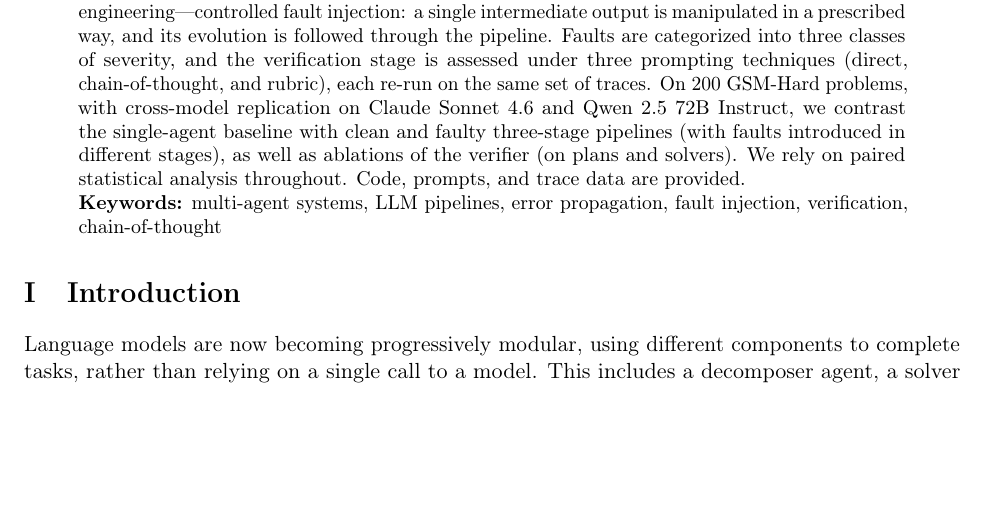
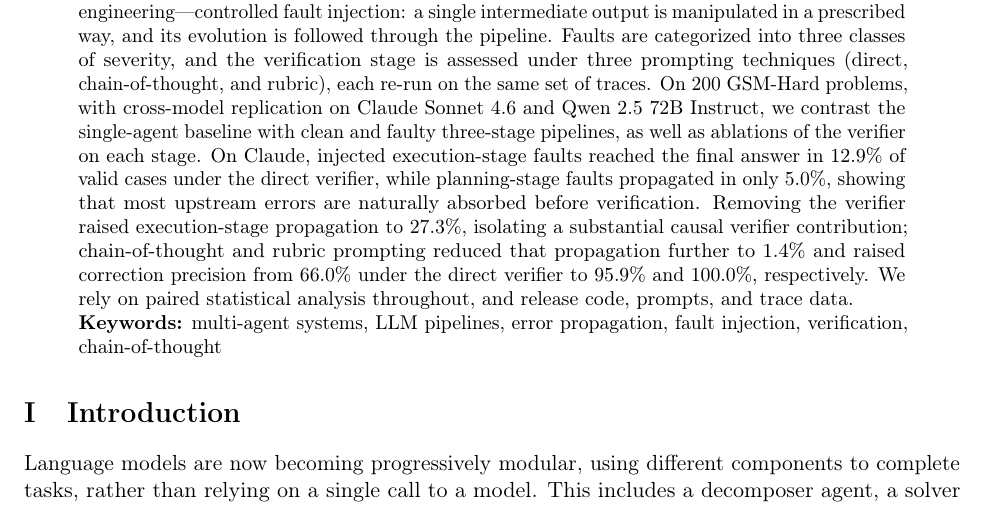
Before and after one commit to parajulitilak/multiagent-error-propagation, a LaTeX paper (paper/main.tex): part of page 1 of 20, cut so that both start at the same text, the shorter picture padded with empty space. Compiled offline with pdfLaTeX.

Commit message:
paper: restore quantitative results to abstract (kept Arushi's rewrite, added the numbers back)

```diff
--- a/paper/main.tex
+++ b/paper/main.tex
@@ -69,9 +69,14 @@ Faults are categorized into three classes of severity, and the verification stag
 under three prompting techniques (direct, chain-of-thought, and rubric), each re-run on the
 same set of traces. On 200 GSM-Hard problems, with cross-model replication on Claude Sonnet 4.6
 and Qwen 2.5 72B Instruct, we contrast the single-agent baseline with clean and faulty three-stage
-pipelines (with faults introduced in different stages), as well as ablations of the verifier
-(on plans and solvers). We rely on paired statistical analysis throughout. Code, prompts, and
-trace data are provided.
+pipelines, as well as ablations of the verifier on each stage. On Claude, injected
+execution-stage faults reached the final answer in 12.9\% of valid cases under the direct
+verifier, while planning-stage faults propagated in only 5.0\%, showing that most upstream
+errors are naturally absorbed before verification. Removing the verifier raised
+execution-stage propagation to 27.3\%, isolating a substantial causal verifier contribution;
+chain-of-thought and rubric prompting reduced that propagation further to 1.4\% and raised
+correction precision from 66.0\% under the direct verifier to 95.9\% and 100.0\%, respectively.
+We rely on paired statistical analysis throughout, and release code, prompts, and trace data.
 \newline
 \noindent\textbf{Keywords:} multi-agent systems, LLM pipelines, error propagation, fault injection,
 verification, chain-of-thought
```
